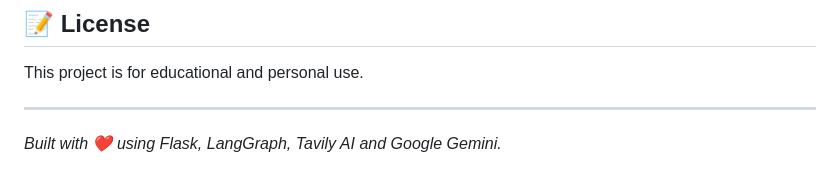
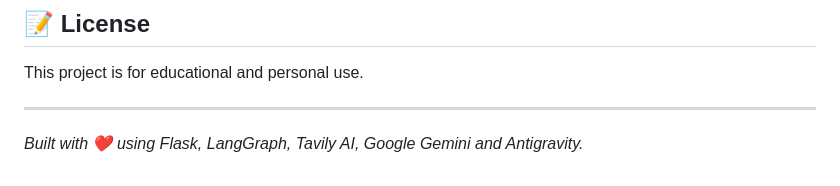
Before and after one commit to Srini1024/Find-Your-Place, a Markdown page: README.md, the part around one of its changes. Rendered like a GitHub page.

Commit message:
Enhance README with architecture and tech updates
Added architecture section and updated technologies used.

```diff
--- a/README.md
+++ b/README.md
@@ -173,4 +180,4 @@ This project is for educational and personal use.
 
 ---
 
-*Built with ❤️ using Flask, LangGraph, Tavily AI and Google Gemini.*
+*Built with ❤️ using Flask, LangGraph, Tavily AI, Google Gemini and Antigravity.*
```
Also changed, not shown: other parts of README.md (+7 -0 lines).
